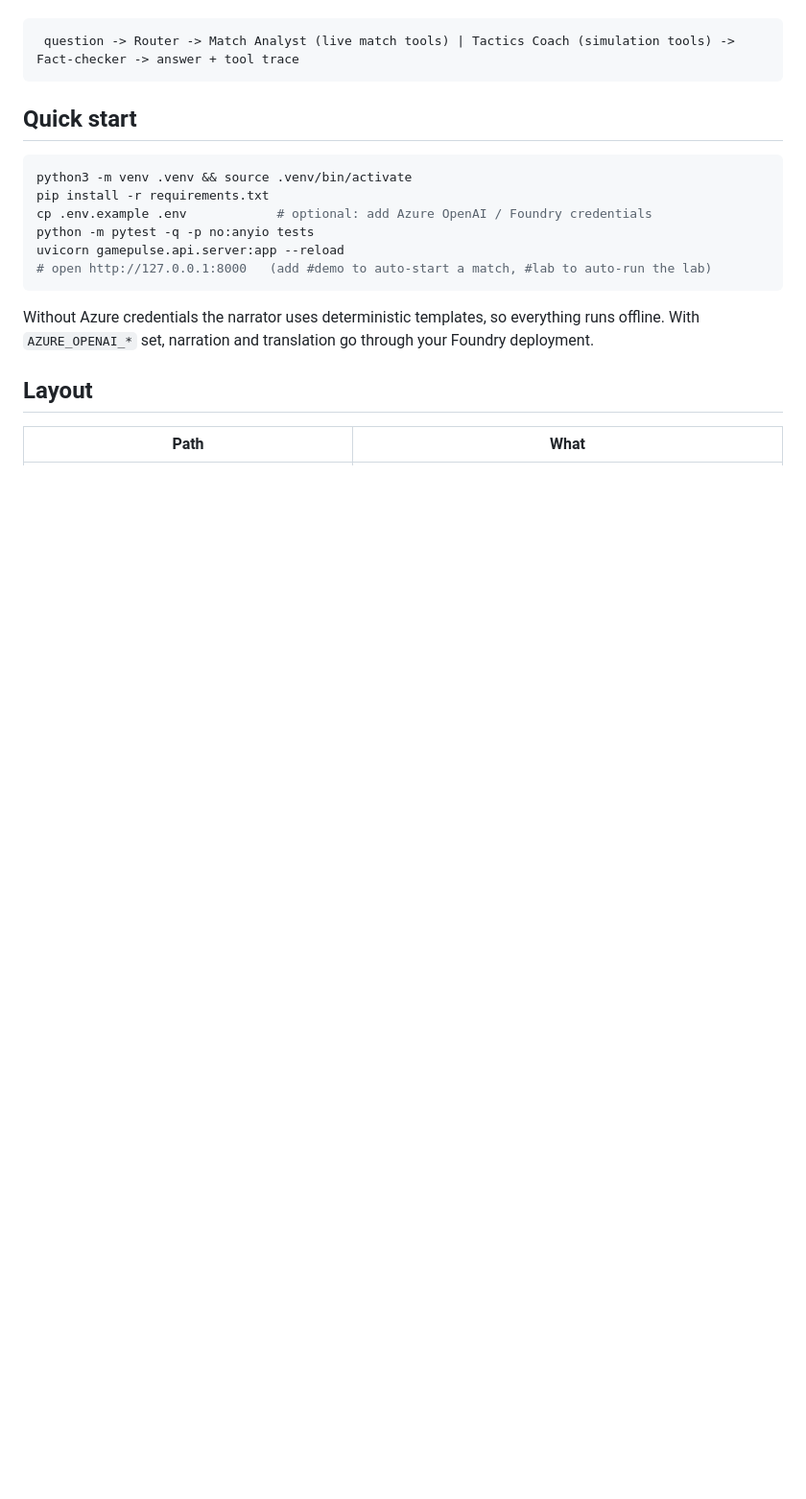
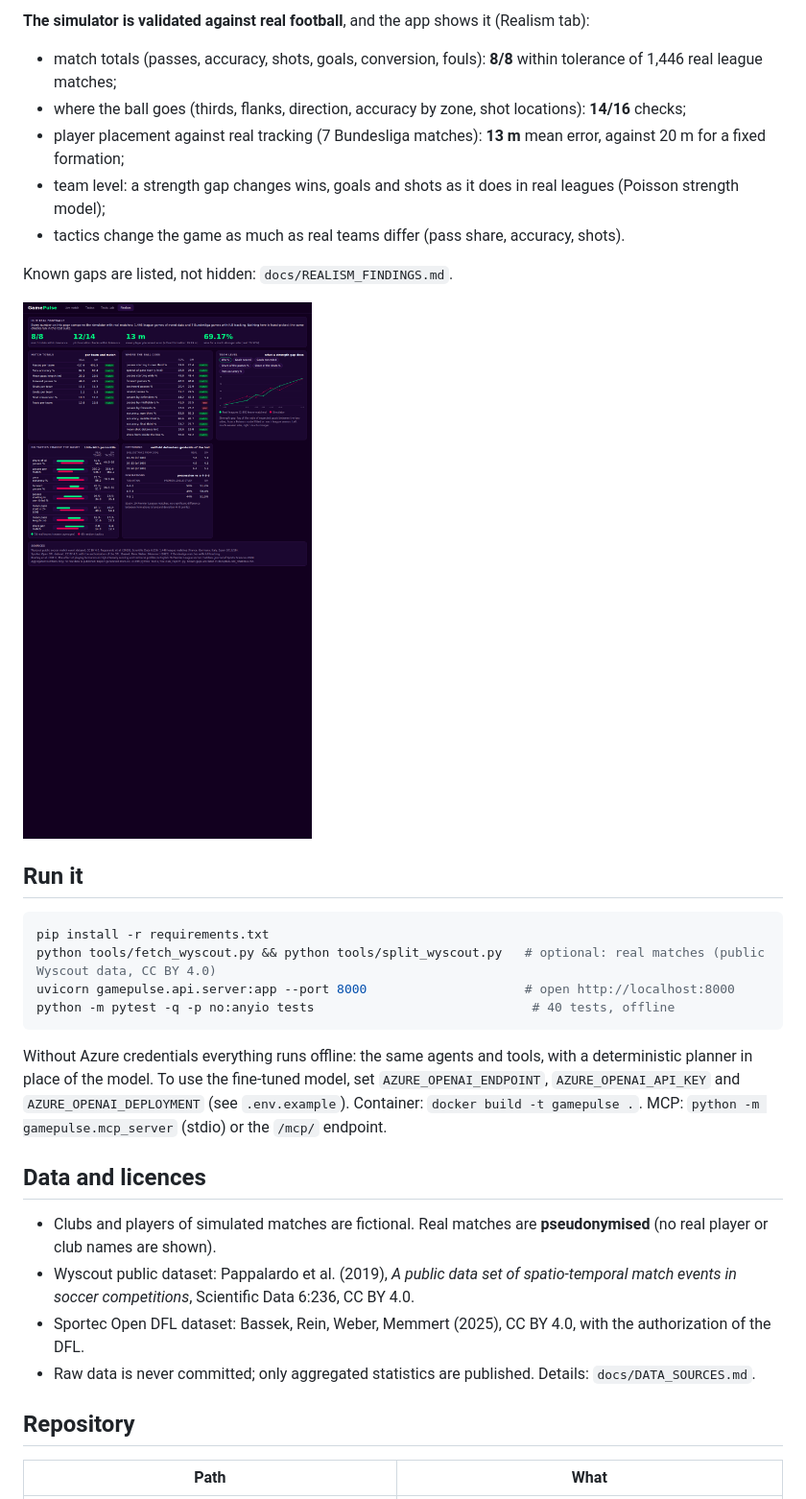
Before and after one commit to Wael-Akhdar/InsideTheGame, a Markdown page: README.md, the part around one of its changes. Shown at 96% size. Drawn GitHub-style; pictures changed too: docs/img/realism.png (added); blank space fills up the shorter version.

````diff
--- a/README.md
+++ b/README.md
@@ -52,23 +54,33 @@ the tool results. The same tools are served over MCP (`python -m gamepulse.mcp_s
 
+**The simulator is validated against real football**, and the app shows it (Realism tab):
+- match totals (passes, accuracy, shots, goals, conversion, fouls): **8/8** within tolerance of 1,446 real league matches;
+- where the ball goes (thirds, flanks, direction, accuracy by zone, shot locations): **14/16** checks;
+- player placement against real tracking (7 Bundesliga matches): **13 m** mean error, against 20 m for a fixed formation;
+- team level: a strength gap changes wins, goals and shots as it does in real leagues (Poisson strength model);
+- tactics change the game as much as real teams differ (pass share, accuracy, shots).
+
+Known gaps are listed, not hidden: `docs/REALISM_FINDINGS.md`.
+
+![Realism tab](docs/img/realism.png)
+
+## Run it
+```bash
+pip install -r requirements.txt
+python tools/fetch_wyscout.py && python tools/split_wyscout.py   # optional: real matches (public Wyscout data, CC BY 4.0)
+uvicorn gamepulse.api.server:app --port 8000                     # open http://localhost:8000
+python -m pytest -q -p no:anyio tests                             # 40 tests, offline
 ```
- question -> Router -> Match Analyst (live match tools) | Tactics Coach (simulation tools) -> Fact-checker -> answer + tool trace
-```
+Without Azure credentials everything runs offline: the same agents and tools, with a deterministic planner in place of the model.
+To use the fine-tuned model, set `AZURE_OPENAI_ENDPOINT`, `AZURE_OPENAI_API_KEY` and `AZURE_OPENAI_DEPLOYMENT` (see `.env.example`).
+Container: `docker build -t gamepulse .`. MCP: `python -m gamepulse.mcp_server` (stdio) or the `/mcp/` endpoint.
 
-## Quick start
+## Data and licences
+- Clubs and players of simulated matches are fictional. Real matches are **pseudonymised** (no real player or club names are shown).
+- Wyscout public dataset: Pappalardo et al. (2019), *A public data set of spatio-temporal match events in soccer competitions*,
+  Scientific Data 6:236, CC BY 4.0.
+- Sportec Open DFL dataset: Bassek, Rein, Weber, Memmert (2025), CC BY 4.0, with the authorization of the DFL.
+- Raw data is never committed; only aggregated statistics are published. Details: `docs/DATA_SOURCES.md`.
 
-```bash
-python3 -m venv .venv && source .venv/bin/activate
-pip install -r requirements.txt
-cp .env.example .env            # optional: add Azure OpenAI / Foundry credentials
-python -m pytest -q -p no:anyio tests
-uvicorn gamepulse.api.server:app --reload
-# open http://127.0.0.1:8000   (add #demo to auto-start a match, #lab to auto-run the lab)
-```
-
-Without Azure credentials the narrator uses deterministic templates, so everything runs offline.
-With `AZURE_OPENAI_*` set, narration and translation go through your Foundry deployment.
-
-## Layout
-
+## Repository
 | Path | What |
 |---|---|
````
Also changed, not shown: other parts of README.md (+50 -55 lines), docs/img/arabic.png (added), docs/img/coach.png (added), docs/img/lab.png (added), docs/img/live.png (added), 1 other file.
